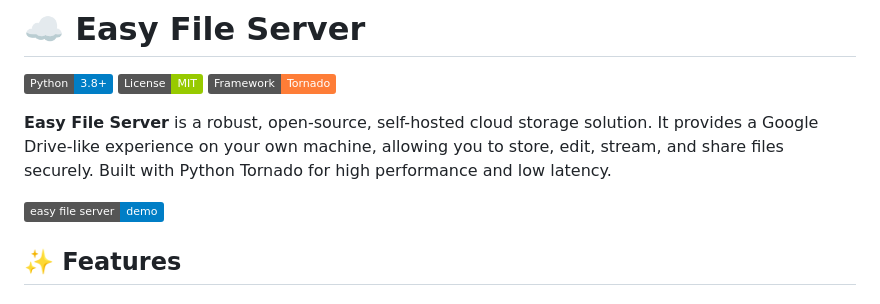
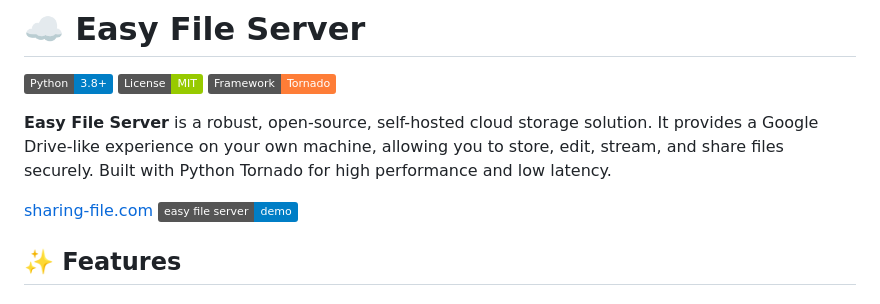
Before and after one commit to jetgu/Easy-File-Server, a Markdown page: README.md, the part around the change. Drawn GitHub-style; badges without logos.

```diff
--- a/README.md
+++ b/README.md
@@ -6,7 +6,7 @@
 
 **Easy File Server** is a robust, open-source, self-hosted cloud storage solution. It provides a Google Drive-like experience on your own machine, allowing you to store, edit, stream, and share files securely. Built with Python Tornado for high performance and low latency.
 
-[![Demo website](https://img.shields.io/badge/easy_file_server-demo-blue)](https://www.sharing-file.com/)
+[sharing-file.com  ![](https://img.shields.io/badge/easy_file_server-demo-blue)](https://www.sharing-file.com/)
 
 
 ## ✨ Features
```
